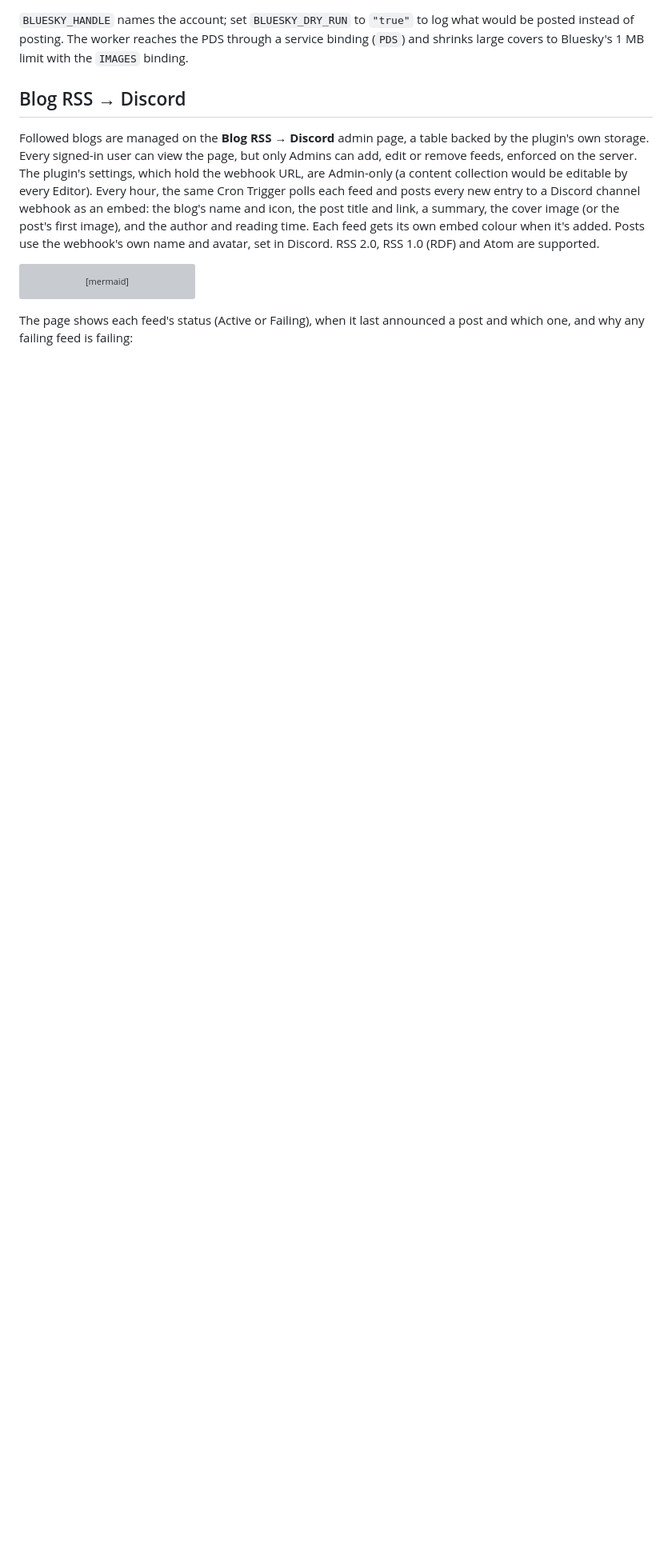
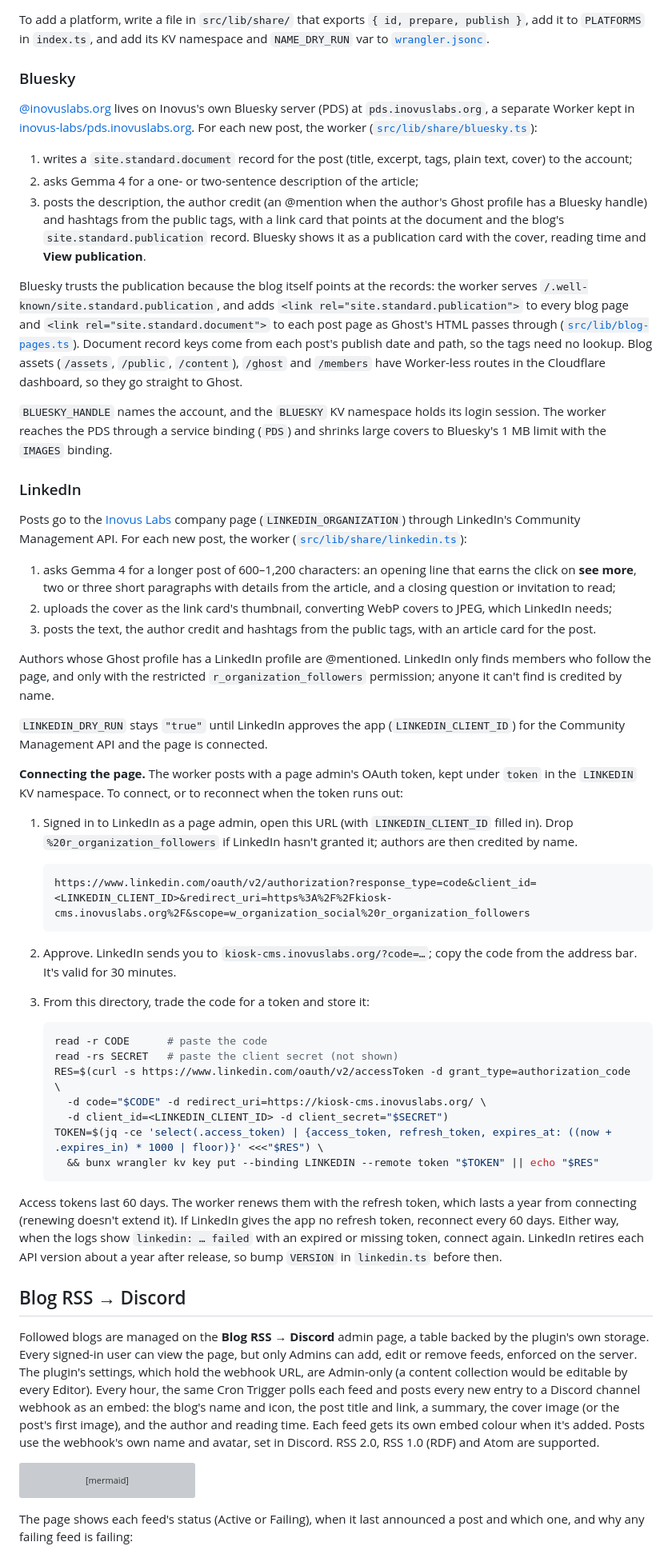
Before and after one commit to inovus-labs/kiosk.inovuslabs.org, a Markdown page: worker/README.md, the part around one of its changes. Shown at 80% size. Drawn GitHub-style; blank space fills up the shorter version; grey boxes are pictures that could not be loaded.

Commit message:
docs(worker): describe sharing new posts to Bluesky and LinkedIn

````diff
--- a/worker/README.md
+++ b/worker/README.md
@@ -126,6 +132,54 @@ flowchart TD
 ```
 
-`BLUESKY_HANDLE` names the account; set `BLUESKY_DRY_RUN` to `"true"` to log what would be posted instead of posting. The worker reaches the PDS through a service binding (`PDS`) and shrinks large covers to Bluesky's 1 MB limit with the `IMAGES` binding.
+To add a platform, write a file in `src/lib/share/` that exports `{ id, prepare, publish }`, add it to `PLATFORMS` in `index.ts`, and add its KV namespace and `NAME_DRY_RUN` var to [`wrangler.jsonc`](wrangler.jsonc).
+
+### Bluesky
+
+[@inovuslabs.org](https://bsky.app/profile/inovuslabs.org) lives on Inovus's own Bluesky server (PDS) at `pds.inovuslabs.org`, a separate Worker kept in [inovus-labs/pds.inovuslabs.org](https://github.com/inovus-labs/pds.inovuslabs.org). For each new post, the worker ([`src/lib/share/bluesky.ts`](src/lib/share/bluesky.ts)):
+
+1. writes a `site.standard.document` record for the post (title, excerpt, tags, plain text, cover) to the account;
+2. asks Gemma 4 for a one- or two-sentence description of the article;
+3. posts the description, the author credit (an @mention when the author's Ghost profile has a Bluesky handle) and hashtags from the public tags, with a link card that points at the document and the blog's `site.standard.publication` record. Bluesky shows it as a publication card with the cover, reading time and **View publication**.
+
+Bluesky trusts the publication because the blog itself points at the records: the worker serves `/.well-known/site.standard.publication`, and adds `<link rel="site.standard.publication">` to every blog page and `<link rel="site.standard.document">` to each post page as Ghost's HTML passes through ([`src/lib/blog-pages.ts`](src/lib/blog-pages.ts)). Document record keys come from each post's publish date and path, so the tags need no lookup. Blog assets (`/assets`, `/public`, `/content`), `/ghost` and `/members` have Worker-less routes in the Cloudflare dashboard, so they go straight to Ghost.
+
+
+`BLUESKY_HANDLE` names the account, and the `BLUESKY` KV namespace holds its login session. The worker reaches the PDS through a service binding (`PDS`) and shrinks large covers to Bluesky's 1 MB limit with the `IMAGES` binding.
+
+### LinkedIn
+
+Posts go to the [Inovus Labs](https://www.linkedin.com/company/inovuslabs) company page (`LINKEDIN_ORGANIZATION`) through LinkedIn's Community Management API. For each new post, the worker ([`src/lib/share/linkedin.ts`](src/lib/share/linkedin.ts)):
+
+1. asks Gemma 4 for a longer post of 600–1,200 characters: an opening line that earns the click on **see more**, two or three short paragraphs with details from the article, and a closing question or invitation to read;
+2. uploads the cover as the link card's thumbnail, converting WebP covers to JPEG, which LinkedIn needs;
+3. posts the text, the author credit and hashtags from the public tags, with an article card for the post.
+
+Authors whose Ghost profile has a LinkedIn profile are @mentioned. LinkedIn only finds members who follow the page, and only with the restricted `r_organization_followers` permission; anyone it can't find is credited by name.
+
+`LINKEDIN_DRY_RUN` stays `"true"` until LinkedIn approves the app (`LINKEDIN_CLIENT_ID`) for the Community Management API and the page is connected.
+
+**Connecting the page.** The worker posts with a page admin's OAuth token, kept under `token` in the `LINKEDIN` KV namespace. To connect, or to reconnect when the token runs out:
+
+1. Signed in to LinkedIn as a page admin, open this URL (with `LINKEDIN_CLIENT_ID` filled in). Drop `%20r_organization_followers` if LinkedIn hasn't granted it; authors are then credited by name.
+
+   ```text
+   https://www.linkedin.com/oauth/v2/authorization?response_type=code&client_id=<LINKEDIN_CLIENT_ID>&redirect_uri=https%3A%2F%2Fkiosk-cms.inovuslabs.org%2F&scope=w_organization_social%20r_organization_followers
+   ```
+
+2. Approve. LinkedIn sends you to `kiosk-cms.inovuslabs.org/?code=…`; copy the code from the address bar. It's valid for 30 minutes.
+3. From this directory, trade the code for a token and store it:
+
+   ```bash
+   read -r CODE      # paste the code
+   read -rs SECRET   # paste the client secret (not shown)
+   RES=$(curl -s https://www.linkedin.com/oauth/v2/accessToken -d grant_type=authorization_code \
+     -d code="$CODE" -d redirect_uri=https://kiosk-cms.inovuslabs.org/ \
+     -d client_id=<LINKEDIN_CLIENT_ID> -d client_secret="$SECRET")
+   TOKEN=$(jq -ce 'select(.access_token) | {access_token, refresh_token, expires_at: ((now + .expires_in) * 1000 | floor)}' <<<"$RES") \
+     && bunx wrangler kv key put --binding LINKEDIN --remote token "$TOKEN" || echo "$RES"
+   ```
+
+Access tokens last 60 days. The worker renews them with the refresh token, which lasts a year from connecting (renewing doesn't extend it). If LinkedIn gives the app no refresh token, reconnect every 60 days. Either way, when the logs show `linkedin: … failed` with an expired or missing token, connect again. LinkedIn retires each API version about a year after release, so bump `VERSION` in `linkedin.ts` before then.
 
 ## Blog RSS → Discord
 
````
Also changed, not shown: other parts of worker/README.md (+25 -19 lines), README.md (+1 -1 lines).
